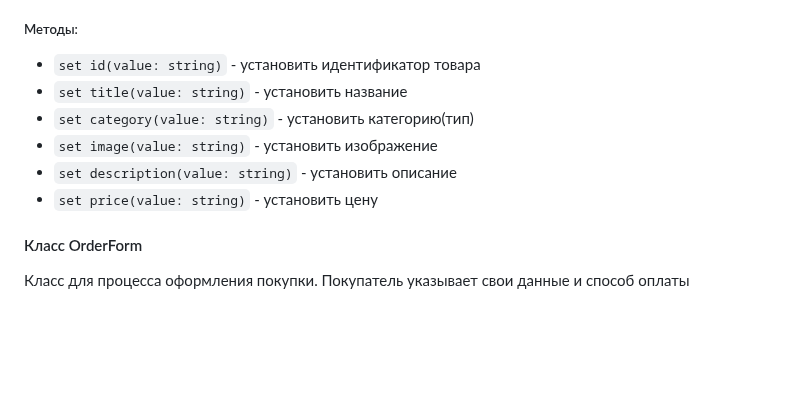
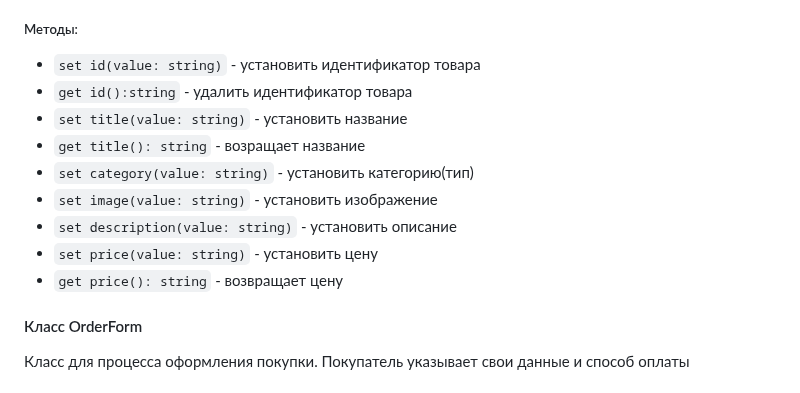
Before and after one commit to TessSeash/web-larek-frontend, a Markdown page: README.md, the part around the change. Rendered like a GitHub page; blank space fills up the shorter version.

Commit message:
Правки в документации 5

```diff
--- a/README.md
+++ b/README.md
@@ -325,11 +325,15 @@ type FormErrors = Partial<Record<keyof IOrder, string>>;
 ##### Методы:
 
 - `set id(value: string)` - установить идентификатор товара
+- `get id():string` - удалить идентификатор товара
 - `set title(value: string)` - установить название
+- `get title(): string` - возращает название
 - `set category(value: string)` - установить категорию(тип)
 - `set image(value: string)` -  установить изображение
 - `set description(value: string)` - установить описание
 - `set price(value: string)` - установить цену
+- `get price(): string` - возвращает цену
+
 
 #### Класс OrderForm
 
```
